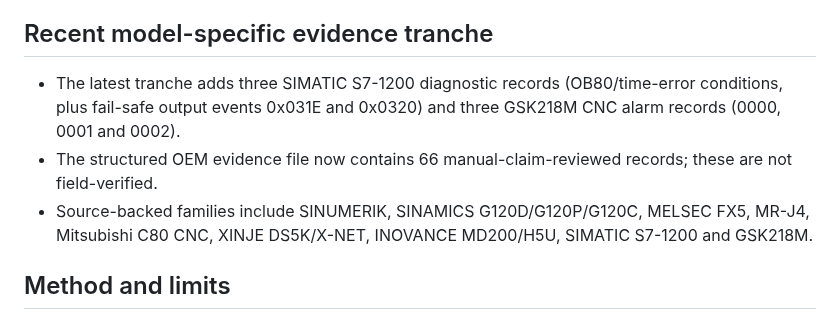
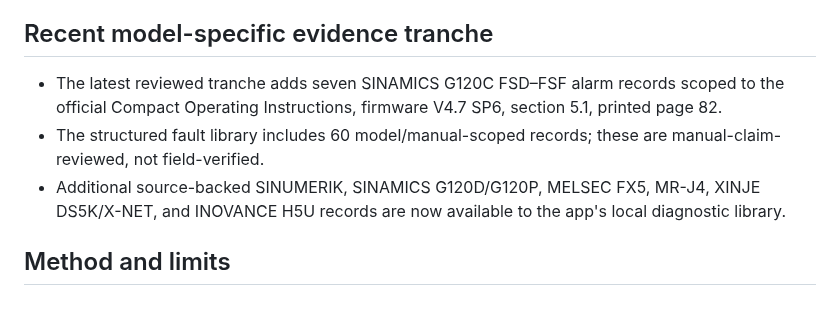
Before and after one commit to belaggouneseifeddine/ai-maintenance-toolkit, a Markdown page: knowledge/KNOWLEDGE-AUDIT-REPORT.md, the part around the change. GitHub-like rendering.

Commit message:
docs: synchronize knowledge audit with current repository inventory

```diff
--- a/knowledge/KNOWLEDGE-AUDIT-REPORT.md
+++ b/knowledge/KNOWLEDGE-AUDIT-REPORT.md
@@ -64,9 +64,9 @@ This is a conservative string-presence check only. It does not prove that a topi
 
 ## Recent model-specific evidence tranche
 
-- The latest tranche adds three SIMATIC S7-1200 diagnostic records (OB80/time-error conditions, plus fail-safe output events 0x031E and 0x0320) and three GSK218M CNC alarm records (0000, 0001 and 0002).
-- The structured OEM evidence file now contains 66 manual-claim-reviewed records; these are not field-verified.
-- Source-backed families include SINUMERIK, SINAMICS G120D/G120P/G120C, MELSEC FX5, MR-J4, Mitsubishi C80 CNC, XINJE DS5K/X-NET, INOVANCE MD200/H5U, SIMATIC S7-1200 and GSK218M.
+- The latest reviewed tranche adds seven SINAMICS G120C FSD–FSF alarm records scoped to the official Compact Operating Instructions, firmware V4.7 SP6, section 5.1, printed page 82.
+- The structured fault library includes 60 model/manual-scoped records; these are manual-claim-reviewed, not field-verified.
+- Additional source-backed SINUMERIK, SINAMICS G120D/G120P, MELSEC FX5, MR-J4, XINJE DS5K/X-NET, and INOVANCE H5U records are now available to the app's local diagnostic library.
 
 ## Method and limits
 
```
